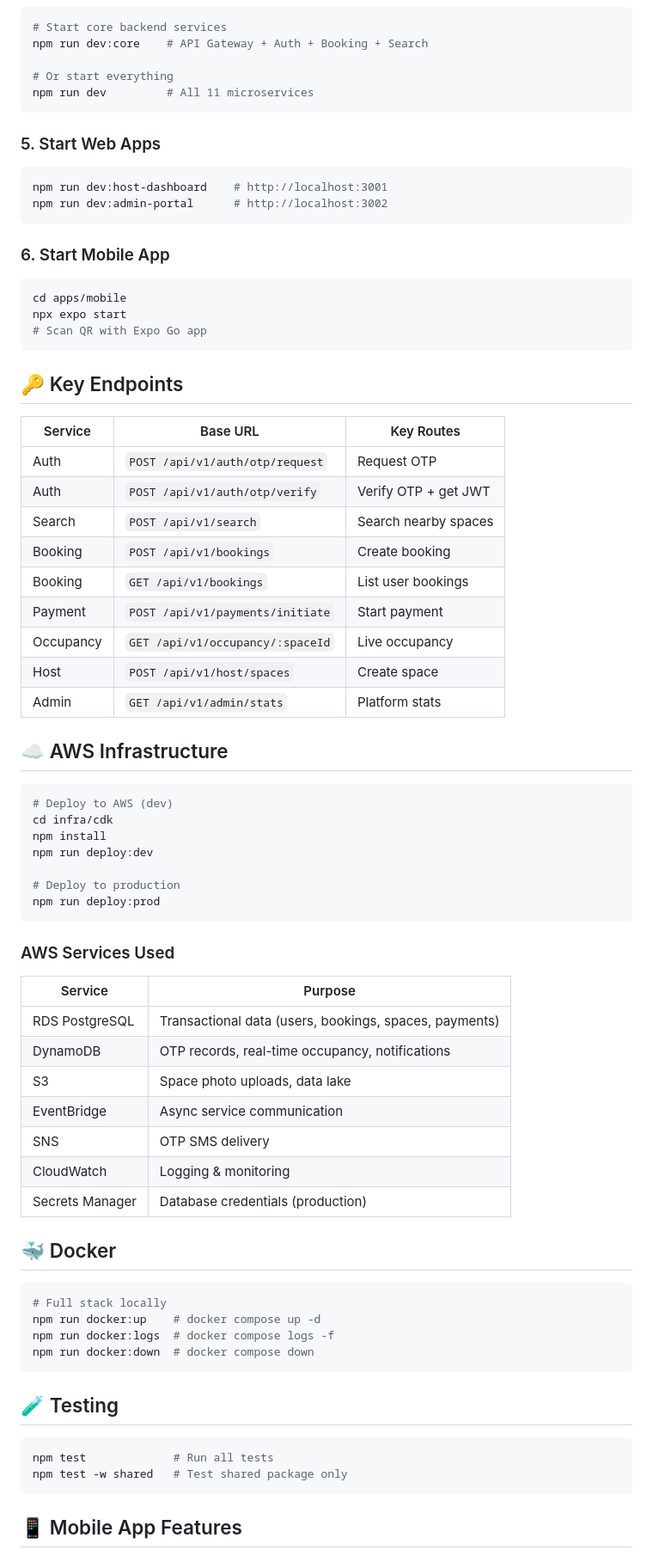
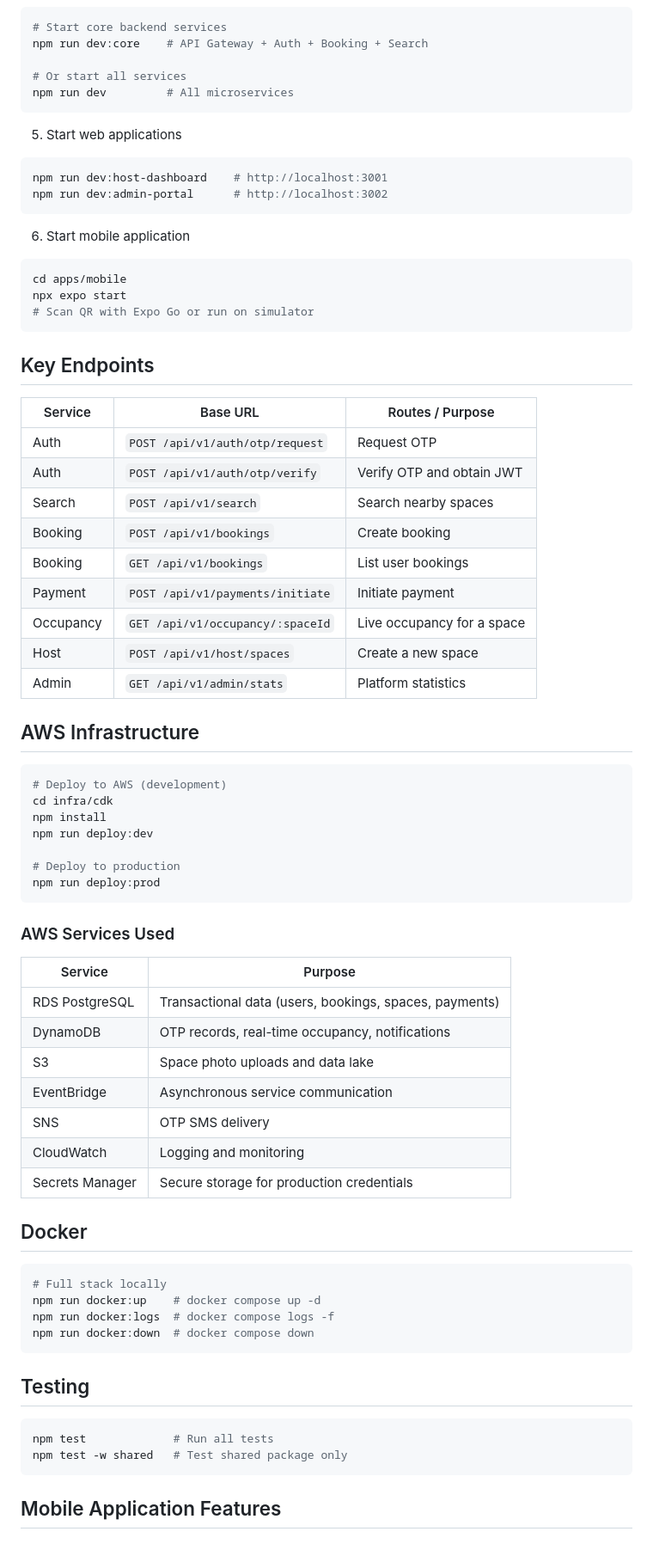
Before and after one commit to MasterZ1311/Parkly, a Markdown page: README.md, the part around one of its changes. Shown at 86% size. Drawn GitHub-style.

````diff
--- a/README.md
+++ b/README.md
@@ -88,41 +92,43 @@ npm run seed        # Seed Chennai data
 # Start core backend services
 npm run dev:core    # API Gateway + Auth + Booking + Search
 
-# Or start everything
-npm run dev         # All 11 microservices
+# Or start all services
+npm run dev         # All microservices
 ```
 
-### 5. Start Web Apps
+5. Start web applications
+
 ```bash
 npm run dev:host-dashboard    # http://localhost:3001
 npm run dev:admin-portal      # http://localhost:3002
 ```
 
-### 6. Start Mobile App
+6. Start mobile application
+
 ```bash
 cd apps/mobile
 npx expo start
-# Scan QR with Expo Go app
+# Scan QR with Expo Go or run on simulator
 ```
 
-## 🔑 Key Endpoints
+## Key Endpoints
 
-| Service | Base URL | Key Routes |
-|---------|----------|-----------|
-| Auth | `POST /api/v1/auth/otp/request` | Request OTP |
-| Auth | `POST /api/v1/auth/otp/verify` | Verify OTP + get JWT |
-| Search | `POST /api/v1/search` | Search nearby spaces |
-| Booking | `POST /api/v1/bookings` | Create booking |
-| Booking | `GET /api/v1/bookings` | List user bookings |
-| Payment | `POST /api/v1/payments/initiate` | Start payment |
-| Occupancy | `GET /api/v1/occupancy/:spaceId` | Live occupancy |
-| Host | `POST /api/v1/host/spaces` | Create space |
-| Admin | `GET /api/v1/admin/stats` | Platform stats |
+| Service   | Base URL                      | Routes / Purpose                                |
+|-----------|-------------------------------|-------------------------------------------------|
+| Auth      | `POST /api/v1/auth/otp/request` | Request OTP                                     |
+| Auth      | `POST /api/v1/auth/otp/verify`  | Verify OTP and obtain JWT                       |
+| Search    | `POST /api/v1/search`         | Search nearby spaces                            |
+| Booking   | `POST /api/v1/bookings`       | Create booking                                  |
+| Booking   | `GET /api/v1/bookings`        | List user bookings                              |
+| Payment   | `POST /api/v1/payments/initiate` | Initiate payment                                |
+| Occupancy | `GET /api/v1/occupancy/:spaceId` | Live occupancy for a space                      |
+| Host      | `POST /api/v1/host/spaces`    | Create a new space                              |
+| Admin     | `GET /api/v1/admin/stats`     | Platform statistics                             |
 
-## ☁️ AWS Infrastructure
+## AWS Infrastructure
 
 ```bash
-# Deploy to AWS (dev)
+# Deploy to AWS (development)
 cd infra/cdk
 npm install
 npm run deploy:dev
@@ -132,17 +138,18 @@ npm run deploy:prod
 ```
 
 ### AWS Services Used
-| Service | Purpose |
-|---------|---------|
-| RDS PostgreSQL | Transactional data (users, bookings, spaces, payments) |
-| DynamoDB | OTP records, real-time occupancy, notifications |
-| S3 | Space photo uploads, data lake |
-| EventBridge | Async service communication |
-| SNS | OTP SMS delivery |
-| CloudWatch | Logging & monitoring |
-| Secrets Manager | Database credentials (production) |
 
-## 🐳 Docker
+| Service         | Purpose                                                       |
+|-----------------|---------------------------------------------------------------|
+| RDS PostgreSQL  | Transactional data (users, bookings, spaces, payments)        |
+| DynamoDB        | OTP records, real-time occupancy, notifications               |
+| S3              | Space photo uploads and data lake                             |
+| EventBridge     | Asynchronous service communication                            |
+| SNS             | OTP SMS delivery                                              |
+| CloudWatch      | Logging and monitoring                                        |
+| Secrets Manager | Secure storage for production credentials                     |
+
+## Docker
 
 ```bash
 # Full stack locally
@@ -151,12 +158,12 @@ npm run docker:logs  # docker compose logs -f
 npm run docker:down  # docker compose down
 ```
 
-## 🧪 Testing
+## Testing
 
 ```bash
 npm test             # Run all tests
 npm test -w shared   # Test shared package only
 ```
 
-## 📱 Mobile App Features
+## Mobile Application Features
 
````
Also changed, not shown: other parts of README.md (+81 -74 lines).
